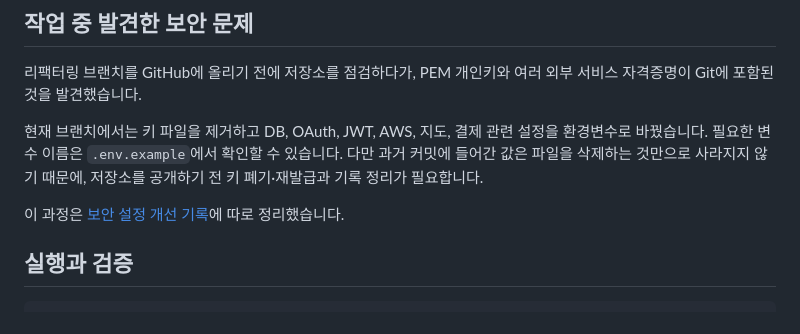
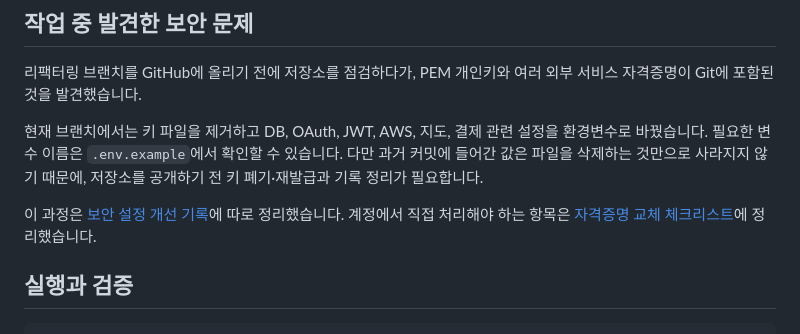
Before and after one commit to kausha-kr/globalgates, a Markdown page: README.md, the part around the change. Rendered like a GitHub page.

Commit message:
docs: add credential rotation checklist

```diff
--- a/README.md
+++ b/README.md
@@ -67,6 +67,7 @@ React 전환 후에는 역할을 다음과 같이 나눴습니다.
 현재 브랜치에서는 키 파일을 제거하고 DB, OAuth, JWT, AWS, 지도, 결제 관련 설정을 환경변수로 바꿨습니다. 필요한 변수 이름은 `.env.example`에서 확인할 수 있습니다. 다만 과거 커밋에 들어간 값은 파일을 삭제하는 것만으로 사라지지 않기 때문에, 저장소를 공개하기 전 키 폐기·재발급과 기록 정리가 필요합니다.
 
 이 과정은 [보안 설정 개선 기록](docs/react-refactor/security-remediation.md)에 따로 정리했습니다.
+계정에서 직접 처리해야 하는 항목은 [자격증명 교체 체크리스트](docs/react-refactor/credential-rotation-checklist.md)에 정리했습니다.
 
 ## 실행과 검증
 
```
Also changed, not shown: docs/react-refactor/credential-rotation-checklist.md (added, +36 -0 lines).
